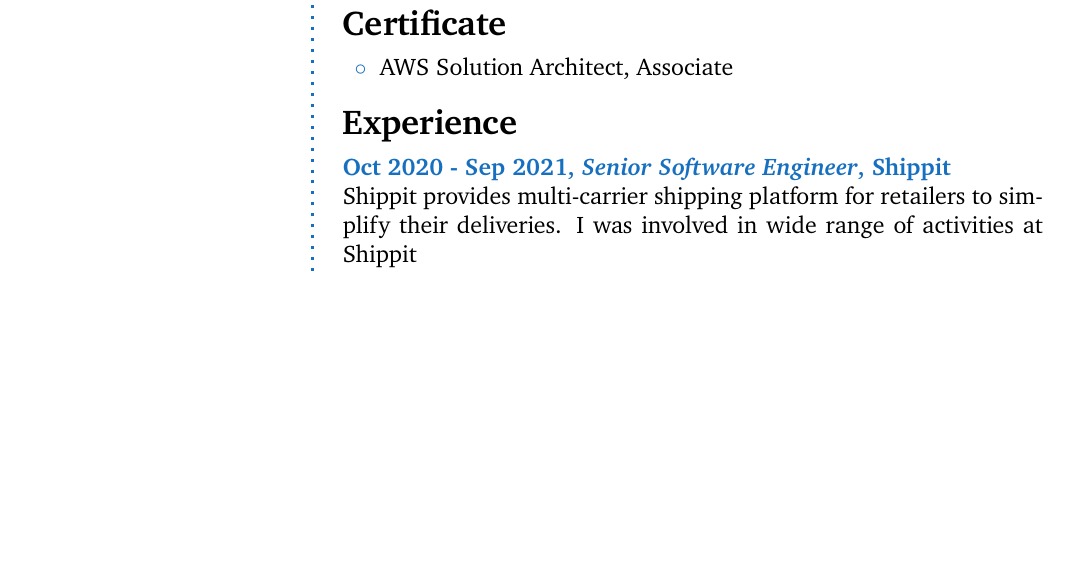
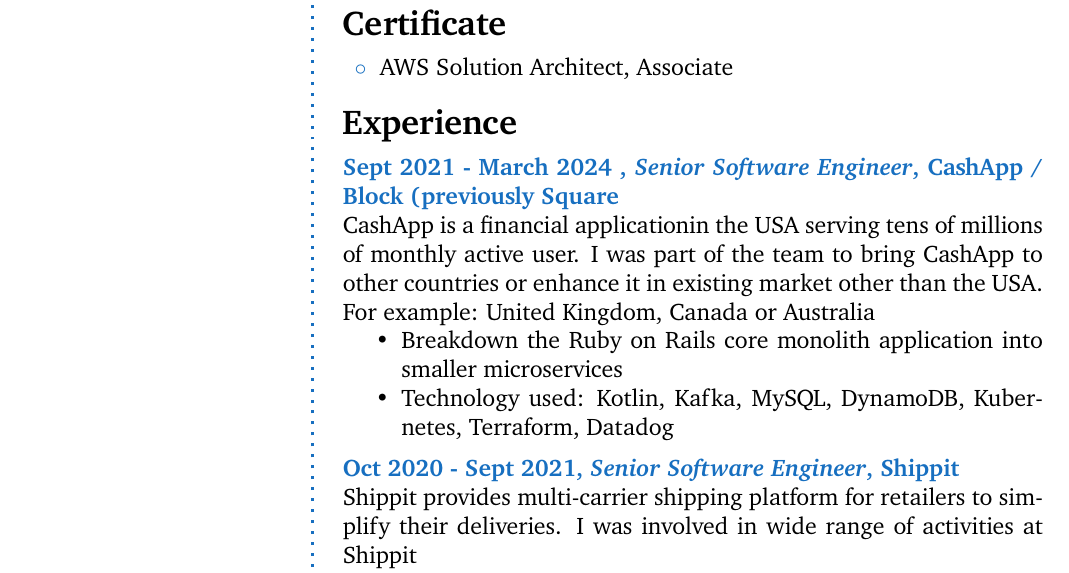
Before and after one commit to bangn/cv, a LaTeX book (banguyen-multi-page.tex): part of page 1 of 2 before the commit and part of page 1 of 3 after it, cut so that both start at the same text, the shorter picture padded with empty space. Compiled offline with pdfLaTeX.

Commit message:
Add CashApp experience

```diff
--- a/banguyen-multi-page.tex
+++ b/banguyen-multi-page.tex
@@ -124,7 +106,20 @@
 
 \CVSection{Experience}
 
-\CVItem{Oct 2020 - Sep 2021, \textit{Senior Software Engineer}, Shippit}{
+\CVItem{Sept 2021 - March 2024 , \textit{Senior Software Engineer}, CashApp / Block
+(previously Square}{
+	CashApp is a financial applicationin the USA serving tens of millions of
+	monthly active user. I was part of the team to bring CashApp to other
+	countries or enhance it in existing market other than the USA. For
+	example: United Kingdom, Canada or Australia
+\begin{itemize}
+	\item Breakdown the Ruby on Rails core monolith application into smaller microservices
+	\item Technology used: Kotlin, Kafka, MySQL, DynamoDB, Kubernetes,
+		Terraform, Datadog
+\end{itemize}
+}
+
+\CVItem{Oct 2020 - Sept 2021, \textit{Senior Software Engineer}, Shippit}{
 	Shippit provides multi-carrier shipping platform for retailers to
 	simplify their deliveries.
 	I was involved in wide range of activities at Shippit
```
Also changed, not shown: banguyen-multi-page.tex (57 more changed lines), 1 other file.
